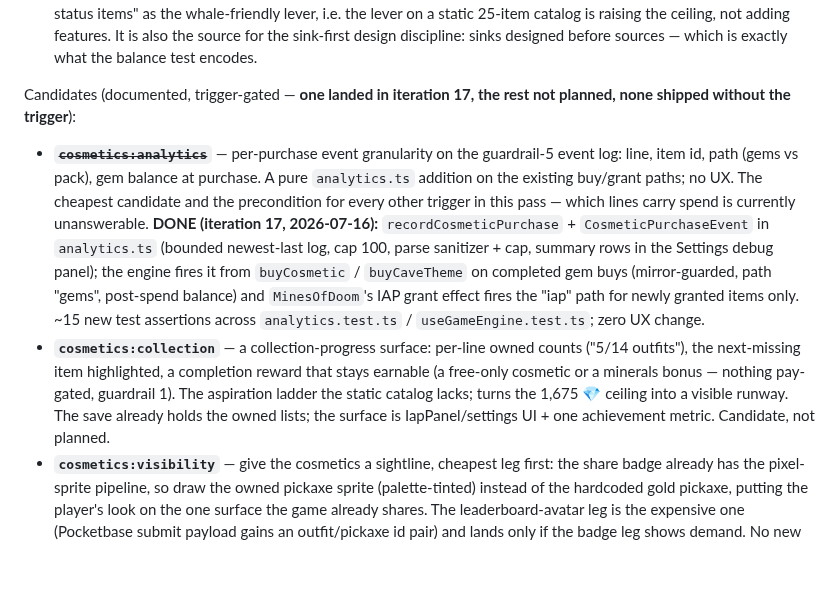
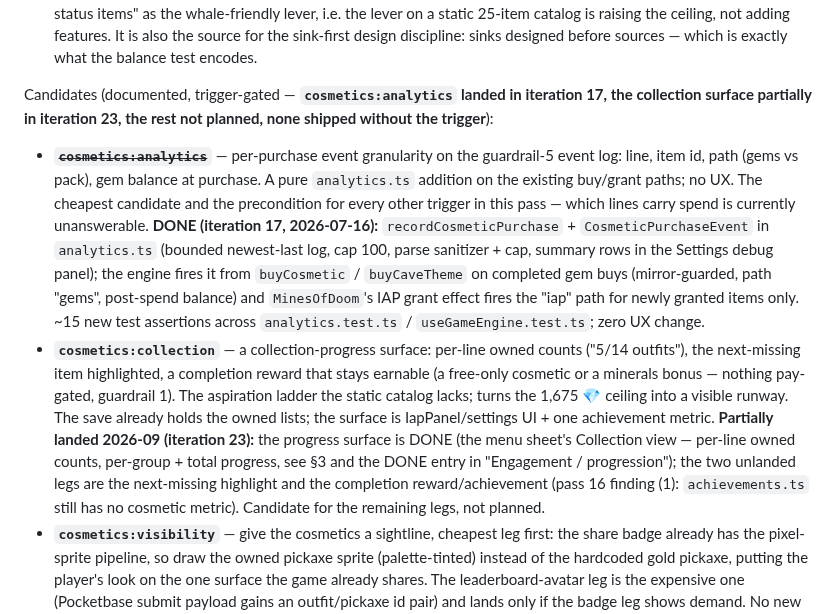
Before and after one commit to khncao/minesofdoom, a Markdown page: docs/features.md, the part around the change. Rendered like a GitHub page; blank space fills up the shorter version.

Commit message:
Feature-map sync (cont.): pass-16 cosmetics:collection candidate partially landed
The collection-progress surface of the pass-16 candidate shipped as the
Collection view in iteration 23; annotate the candidate so the ledger
shows the two unlanded legs (next-missing highlight, completion
reward/achievement) instead of the whole candidate reading as open.

```diff
--- a/docs/features.md
+++ b/docs/features.md
@@ -1867,8 +1867,9 @@ The research (five sources; quality notes at the end):
   also the source for the sink-first design discipline: sinks designed
   before sources — which is exactly what the balance test encodes.
 
-Candidates (documented, trigger-gated — **one landed in iteration 17,
-the rest not planned, none shipped without the trigger**):
+Candidates (documented, trigger-gated — **`cosmetics:analytics` landed in
+iteration 17, the collection surface partially in iteration 23, the rest
+not planned, none shipped without the trigger**):
 
 - ~~**`cosmetics:analytics`**~~ — per-purchase event granularity on the
   guardrail-5 event log: line, item id, path (gems vs pack), gem balance
@@ -1885,7 +1886,14 @@ the rest not planned, none shipped without the trigger**):
   minerals bonus — nothing pay-gated, guardrail 1). The aspiration ladder
   the static catalog lacks; turns the 1,675 💎 ceiling into a visible
   runway. The save already holds the owned lists; the surface is
-  IapPanel/settings UI + one achievement metric. Candidate, not planned.
+  IapPanel/settings UI + one achievement metric. **Partially landed
+  2026-09 (iteration 23):** the progress surface is DONE (the menu
+  sheet's Collection view — per-line owned counts, per-group + total
+  progress, see §3 and the DONE entry in "Engagement / progression");
+  the two unlanded legs are the next-missing highlight and the
+  completion reward/achievement (pass 16 finding (1): `achievements.ts`
+  still has no cosmetic metric). Candidate for the remaining legs, not
+  planned.
 - **`cosmetics:visibility`** — give the cosmetics a sightline, cheapest
   leg first: the share badge already has the pixel-sprite pipeline, so
   draw the owned pickaxe sprite (palette-tinted) instead of the hardcoded
```
